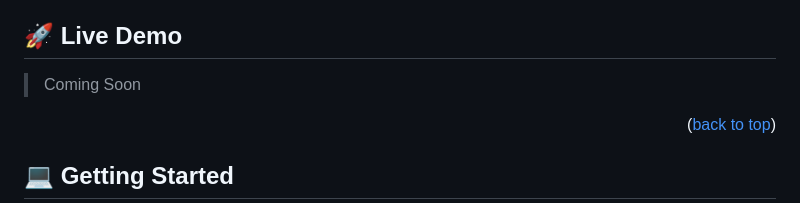
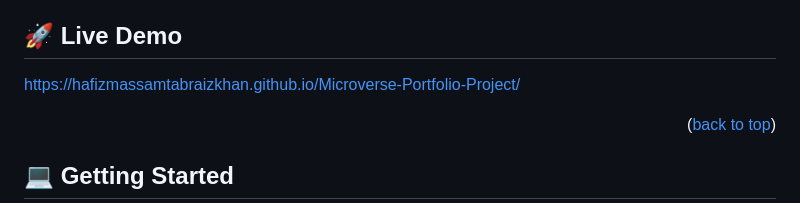
Before and after one commit to HafizMassamTabraizKhan/Microverse-Portfolio-Project, a Markdown page: README.md, the part around the change. Rendered like a GitHub page.

```diff
--- a/README.md
+++ b/README.md
@@ -93,7 +93,7 @@ After you're finished please remove all the comments and instructions!
 
 ## 🚀 Live Demo <a name="live-demo"></a>
 
-> Coming Soon
+https://hafizmassamtabraizkhan.github.io/Microverse-Portfolio-Project/
 
 <p align="right">(<a href="#readme-top">back to top</a>)</p>
 
```
